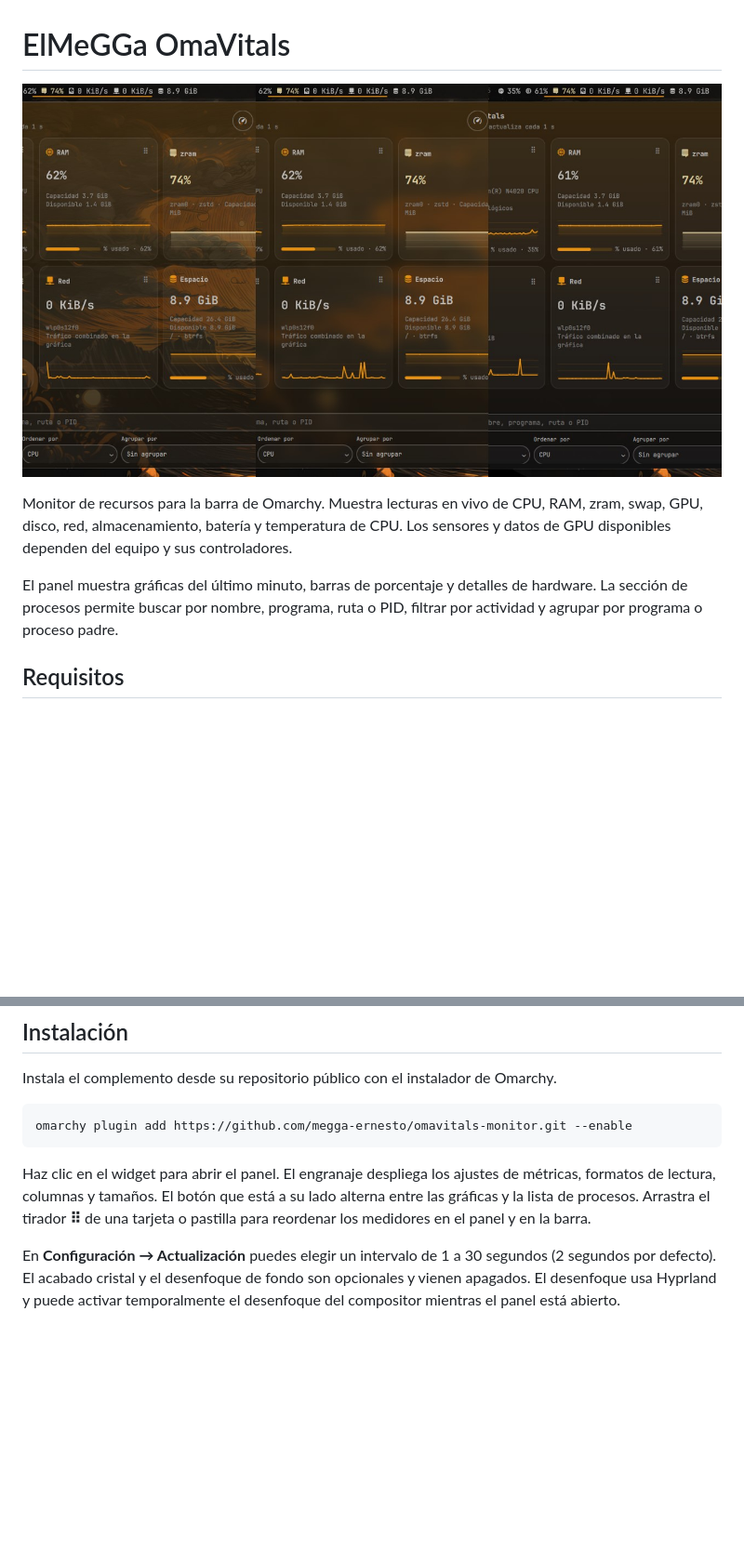
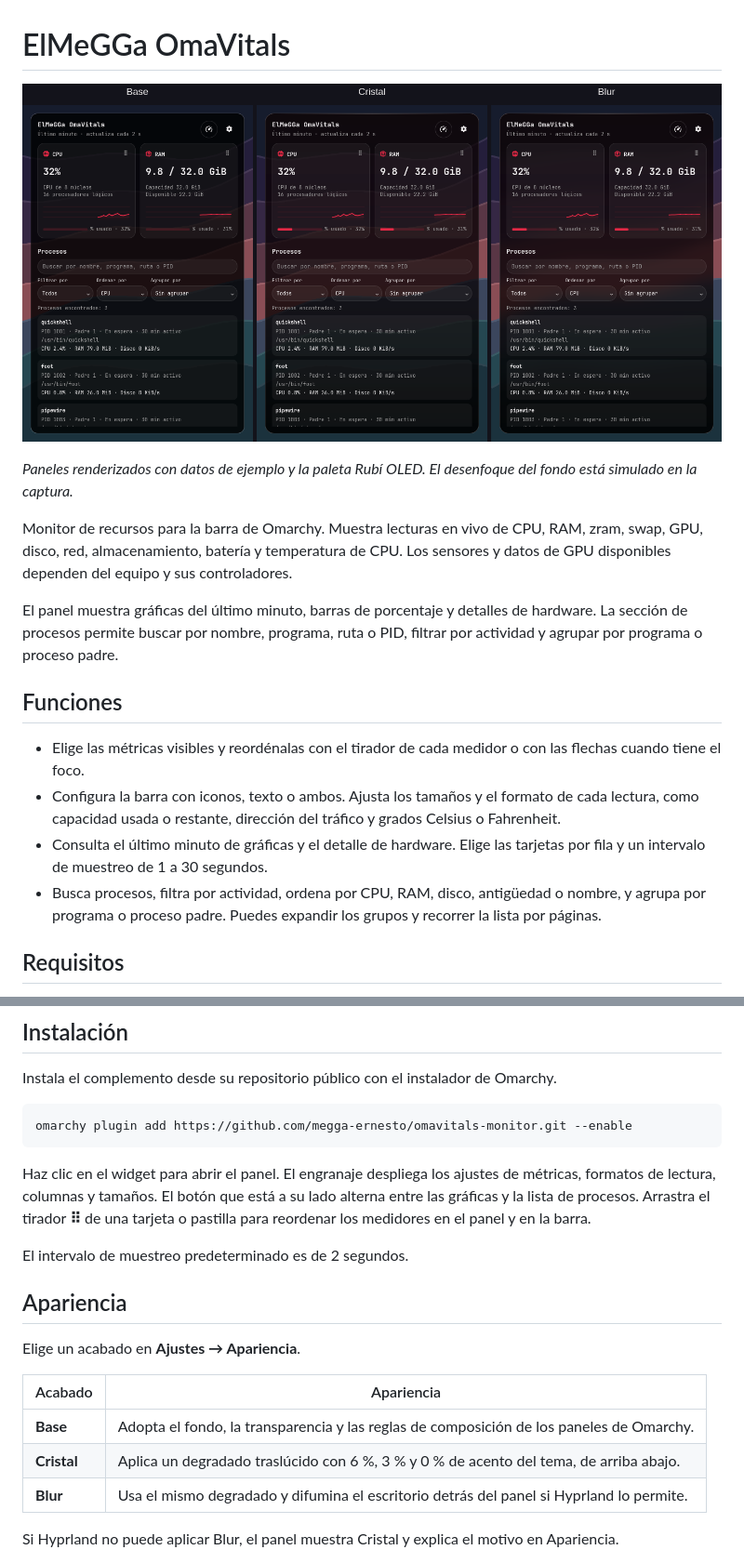
Before and after one commit to megga-ernesto/omavitals-monitor, a Markdown page: README.md, 2 parts joined by grey strips. Shown at 93% size. GitHub-like rendering; pictures changed too: preview.png; blank space fills up the shorter version.

Commit message:
Release OmaVitals 0.4.0 with unified panel appearance

```diff
--- a/README.md
+++ b/README.md
@@ -1,10 +1,19 @@
 # ElMeGGa OmaVitals
 
-![Panel de ElMeGGa OmaVitals con gráficas de recursos y filtros de procesos](preview.png)
+![OmaVitals en Base, Cristal y Blur](preview.png)
+
+*Paneles renderizados con datos de ejemplo y la paleta Rubí OLED. El desenfoque del fondo está simulado en la captura.*
 
 Monitor de recursos para la barra de Omarchy. Muestra lecturas en vivo de CPU, RAM, zram, swap, GPU, disco, red, almacenamiento, batería y temperatura de CPU. Los sensores y datos de GPU disponibles dependen del equipo y sus controladores.
 
 El panel muestra gráficas del último minuto, barras de porcentaje y detalles de hardware. La sección de procesos permite buscar por nombre, programa, ruta o PID, filtrar por actividad y agrupar por programa o proceso padre.
+
+## Funciones
+
+- Elige las métricas visibles y reordénalas con el tirador de cada medidor o con las flechas cuando tiene el foco.
+- Configura la barra con iconos, texto o ambos. Ajusta los tamaños y el formato de cada lectura, como capacidad usada o restante, dirección del tráfico y grados Celsius o Fahrenheit.
+- Consulta el último minuto de gráficas y el detalle de hardware. Elige las tarjetas por fila y un intervalo de muestreo de 1 a 30 segundos.
+- Busca procesos, filtra por actividad, ordena por CPU, RAM, disco, antigüedad o nombre, y agrupa por programa o proceso padre. Puedes expandir los grupos y recorrer la lista por páginas.
 
 ## Requisitos
 
@@ -24,4 +33,17 @@ omarchy plugin add https://github.com/megga-ernesto/omavitals-monitor.git --enab
 
 Haz clic en el widget para abrir el panel. El engranaje despliega los ajustes de métricas, formatos de lectura, columnas y tamaños. El botón que está a su lado alterna entre las gráficas y la lista de procesos. Arrastra el tirador **⠿** de una tarjeta o pastilla para reordenar los medidores en el panel y en la barra.
 
-En **Configuración → Actualización** puedes elegir un intervalo de 1 a 30 segundos (2 segundos por defecto). El acabado cristal y el desenfoque de fondo son opcionales y vienen apagados. El desenfoque usa Hyprland y puede activar temporalmente el desenfoque del compositor mientras el panel está abierto.
+El intervalo de muestreo predeterminado es de 2 segundos.
+
+## Apariencia
+
+Elige un acabado en **Ajustes → Apariencia**.
+
+| Acabado | Apariencia |
+|---|---|
+| **Base** | Adopta el fondo, la transparencia y las reglas de composición de los paneles de Omarchy. |
+| **Cristal** | Aplica un degradado traslúcido con 6 %, 3 % y 0 % de acento del tema, de arriba abajo. |
+| **Blur** | Usa el mismo degradado y difumina el escritorio detrás del panel si Hyprland lo permite. |
+
+Si Hyprland no puede aplicar Blur, el panel muestra Cristal y explica el motivo en Apariencia.
+
```
Also changed, not shown: other parts of README.md (+1 -0 lines), 14 other files.
